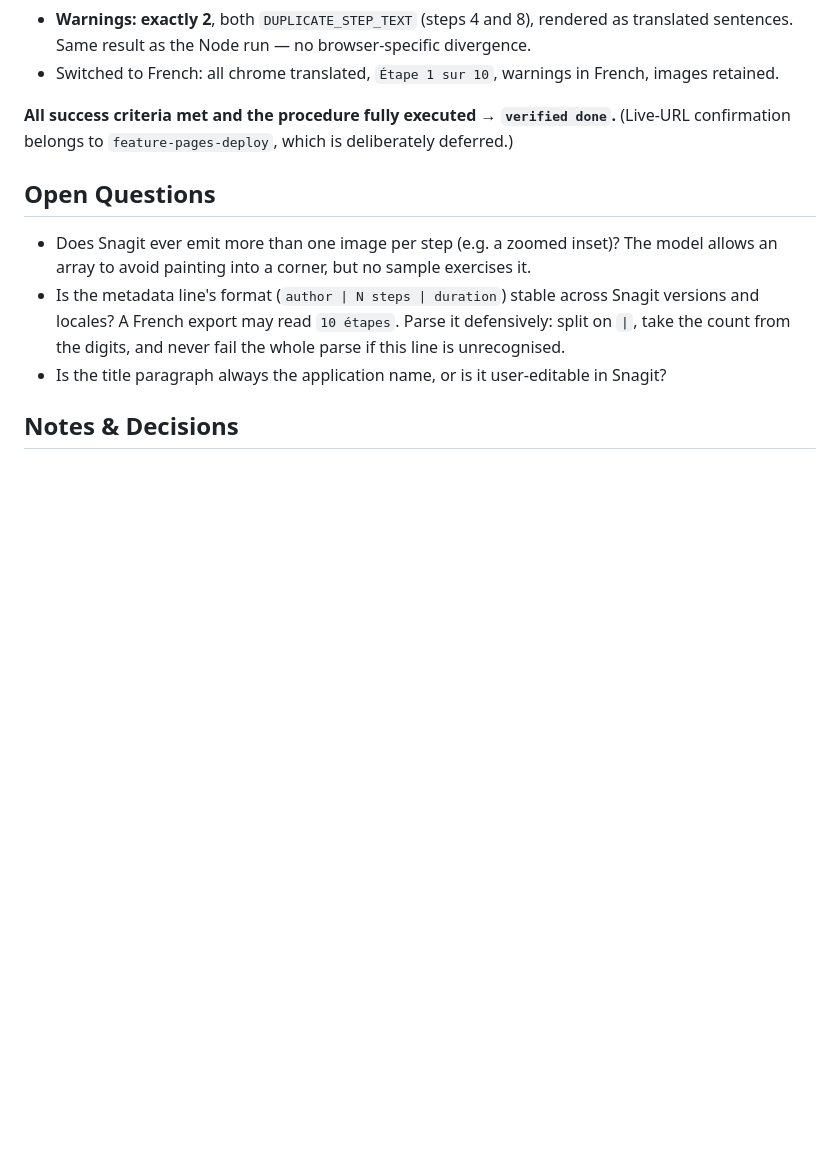
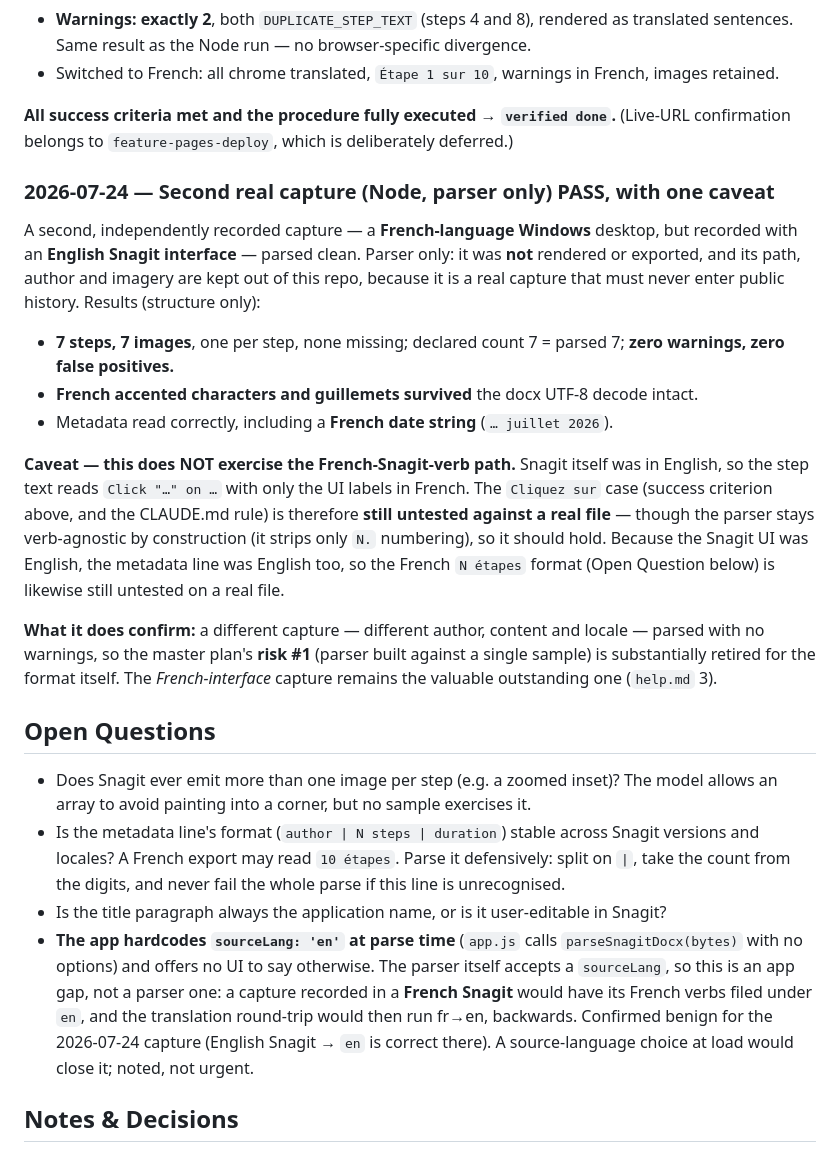
Before and after one commit to LiftOff-Interactive/step-capture-studio, a Markdown page: staging/stage-1-foundation/feature-snagit-parser.md, the part around the change. Drawn GitHub-style; blank space fills up the shorter version.

```diff
--- a/staging/stage-1-foundation/feature-snagit-parser.md
+++ b/staging/stage-1-foundation/feature-snagit-parser.md
@@ -93,6 +93,29 @@ Chromium 148, real sample loaded through the actual file input at `http://localh
 **All success criteria met and the procedure fully executed → `verified done`.**
 (Live-URL confirmation belongs to `feature-pages-deploy`, which is deliberately deferred.)
 
+### 2026-07-24 — Second real capture (Node, parser only) PASS, with one caveat
+
+A second, independently recorded capture — a **French-language Windows** desktop, but recorded with an
+**English Snagit interface** — parsed clean. Parser only: it was **not** rendered or exported, and its
+path, author and imagery are kept out of this repo, because it is a real capture that must never enter
+public history. Results (structure only):
+- **7 steps, 7 images**, one per step, none missing; declared count 7 = parsed 7; **zero warnings,
+  zero false positives.**
+- **French accented characters and guillemets survived** the docx UTF-8 decode intact.
+- Metadata read correctly, including a **French date string** (`… juillet 2026`).
+
+**Caveat — this does NOT exercise the French-Snagit-verb path.** Snagit itself was in English, so the
+step text reads `Click "…" on …` with only the UI labels in French. The `Cliquez sur` case (success
+criterion above, and the CLAUDE.md rule) is therefore **still untested against a real file** — though
+the parser stays verb-agnostic by construction (it strips only `N.` numbering), so it should hold.
+Because the Snagit UI was English, the metadata line was English too, so the French `N étapes` format
+(Open Question below) is likewise still untested on a real file.
+
+**What it does confirm:** a different capture — different author, content and locale — parsed with no
+warnings, so the master plan's **risk #1** (parser built against a single sample) is substantially
+retired for the format itself. The *French-interface* capture remains the valuable outstanding one
+(`help.md` 3).
+
 ## Open Questions
 - Does Snagit ever emit more than one image per step (e.g. a zoomed inset)? The model allows an array
   to avoid painting into a corner, but no sample exercises it.
@@ -100,6 +123,12 @@ Chromium 148, real sample loaded through the actual file input at `http://localh
   locales? A French export may read `10 étapes`. Parse it defensively: split on `|`, take the count
   from the digits, and never fail the whole parse if this line is unrecognised.
 - Is the title paragraph always the application name, or is it user-editable in Snagit?
+- **The app hardcodes `sourceLang: 'en'` at parse time** (`app.js` calls `parseSnagitDocx(bytes)` with
+  no options) and offers no UI to say otherwise. The parser itself accepts a `sourceLang`, so this is
+  an app gap, not a parser one: a capture recorded in a **French Snagit** would have its French verbs
+  filed under `en`, and the translation round-trip would then run fr→en, backwards. Confirmed benign
+  for the 2026-07-24 capture (English Snagit → `en` is correct there). A source-language choice at
+  load would close it; noted, not urgent.
 
 ## Notes & Decisions
 The parser's job is **fidelity, not improvement**. Dedup, editing, and alt text all belong to the
```
Also changed, not shown: help.md (+15 -10 lines).
